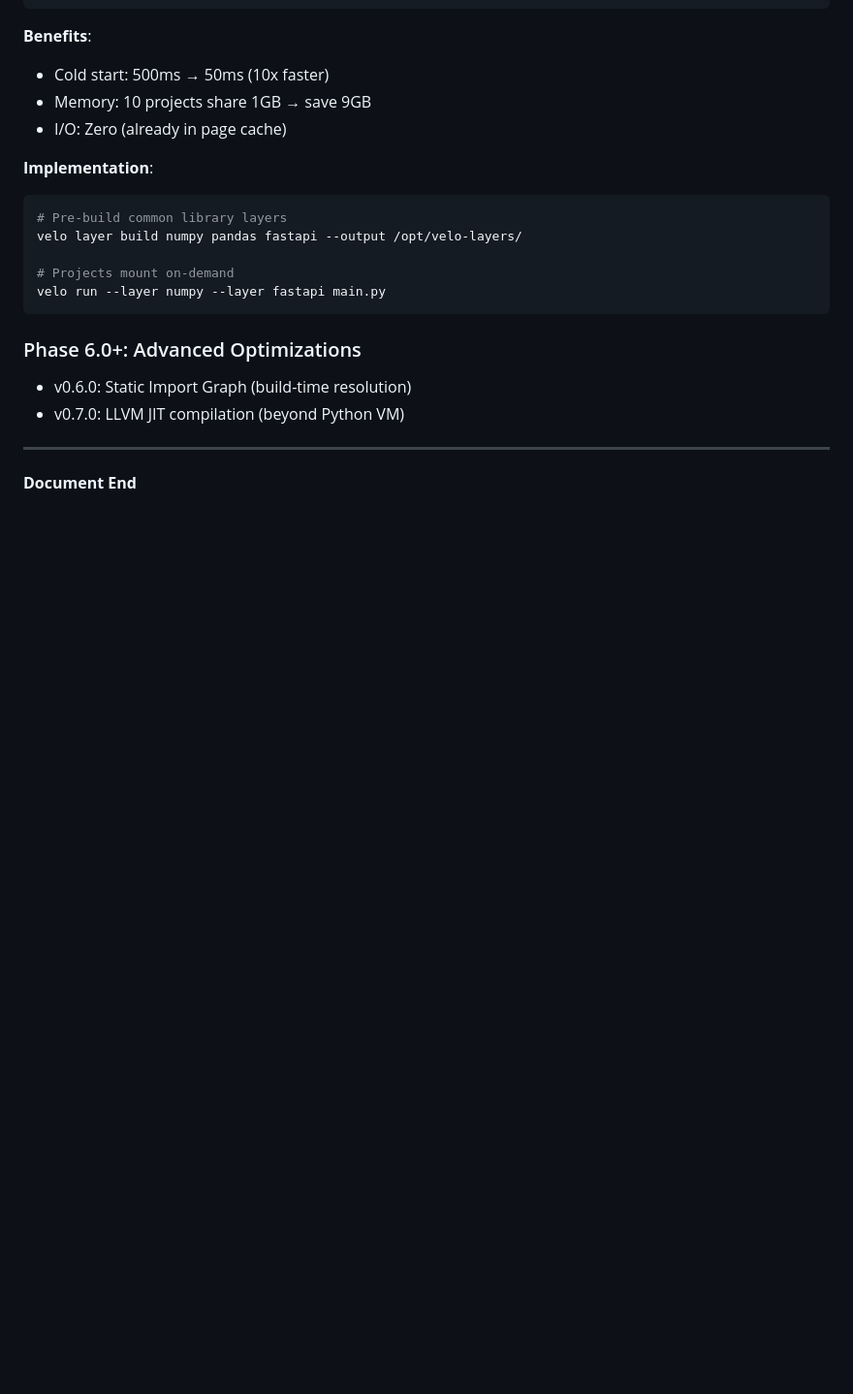
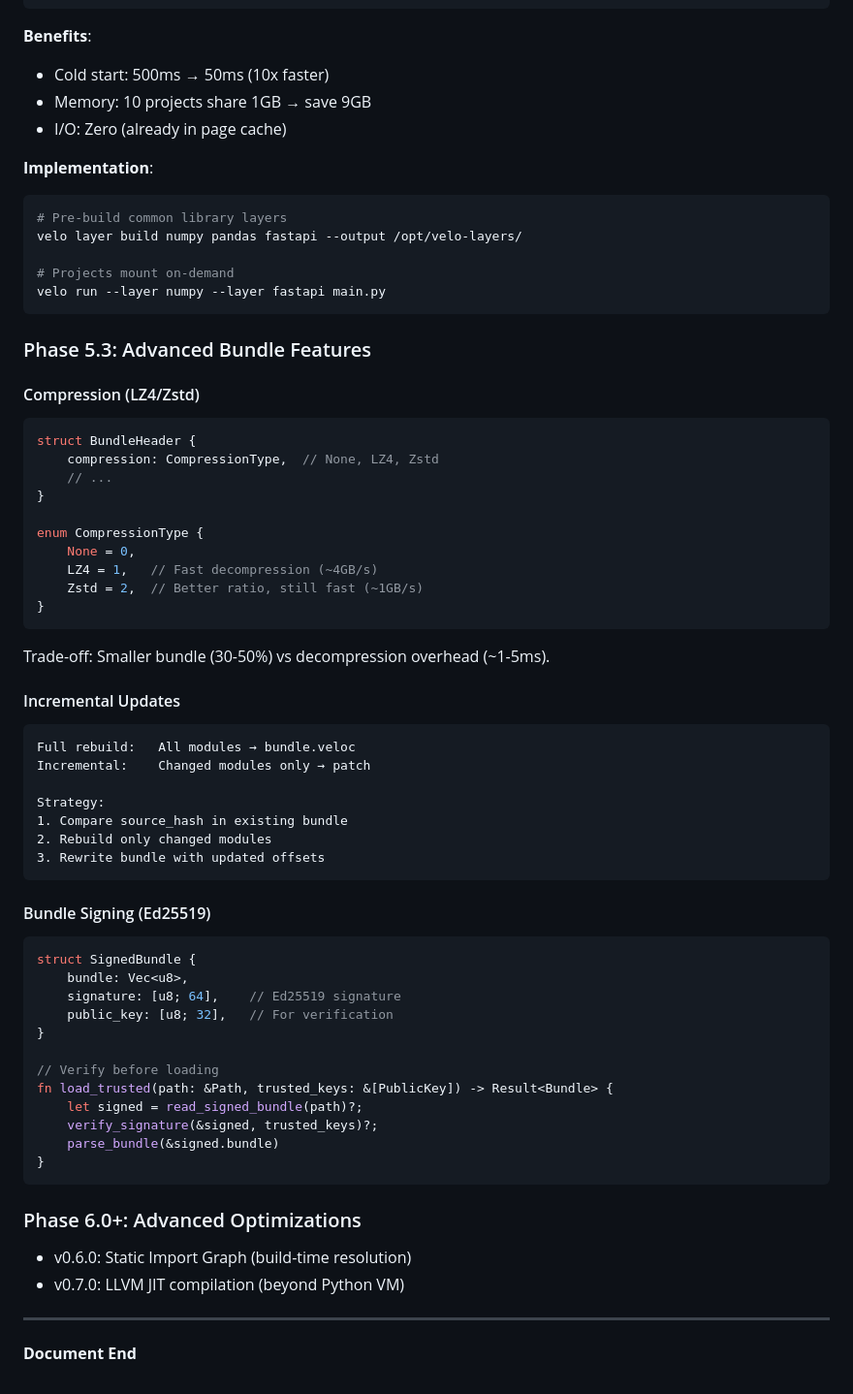
Before and after one commit to velo-sh/velo, a Markdown page: docs/rfcs/0006-phase-5.0-fast-loader.md, the part around the change. Shown at 97% size. Drawn GitHub-style; blank space fills up the shorter version.

Commit message:
docs(rfc-0006): add Phase 5.3 advanced bundle features
Added Phase 5.3 with:
- Compression support (LZ4/Zstd) with trade-off analysis
- Incremental update strategy
- Bundle signing (Ed25519) for trusted loading

````diff
--- a/docs/rfcs/0006-phase-5.0-fast-loader.md
+++ b/docs/rfcs/0006-phase-5.0-fast-loader.md
@@ -415,6 +415,54 @@ velo layer build numpy pandas fastapi --output /opt/velo-layers/
 velo run --layer numpy --layer fastapi main.py
 ```
 
+### Phase 5.3: Advanced Bundle Features
+
+#### Compression (LZ4/Zstd)
+
+```rust
+struct BundleHeader {
+    compression: CompressionType,  // None, LZ4, Zstd
+    // ...
+}
+
+enum CompressionType {
+    None = 0,
+    LZ4 = 1,   // Fast decompression (~4GB/s)
+    Zstd = 2,  // Better ratio, still fast (~1GB/s)
+}
+```
+
+Trade-off: Smaller bundle (30-50%) vs decompression overhead (~1-5ms).
+
+#### Incremental Updates
+
+```
+Full rebuild:   All modules → bundle.veloc
+Incremental:    Changed modules only → patch
+
+Strategy:
+1. Compare source_hash in existing bundle
+2. Rebuild only changed modules
+3. Rewrite bundle with updated offsets
+```
+
+#### Bundle Signing (Ed25519)
+
+```rust
+struct SignedBundle {
+    bundle: Vec<u8>,
+    signature: [u8; 64],    // Ed25519 signature
+    public_key: [u8; 32],   // For verification
+}
+
+// Verify before loading
+fn load_trusted(path: &Path, trusted_keys: &[PublicKey]) -> Result<Bundle> {
+    let signed = read_signed_bundle(path)?;
+    verify_signature(&signed, trusted_keys)?;
+    parse_bundle(&signed.bundle)
+}
+```
+
 ### Phase 6.0+: Advanced Optimizations
 
 - v0.6.0: Static Import Graph (build-time resolution)
````
